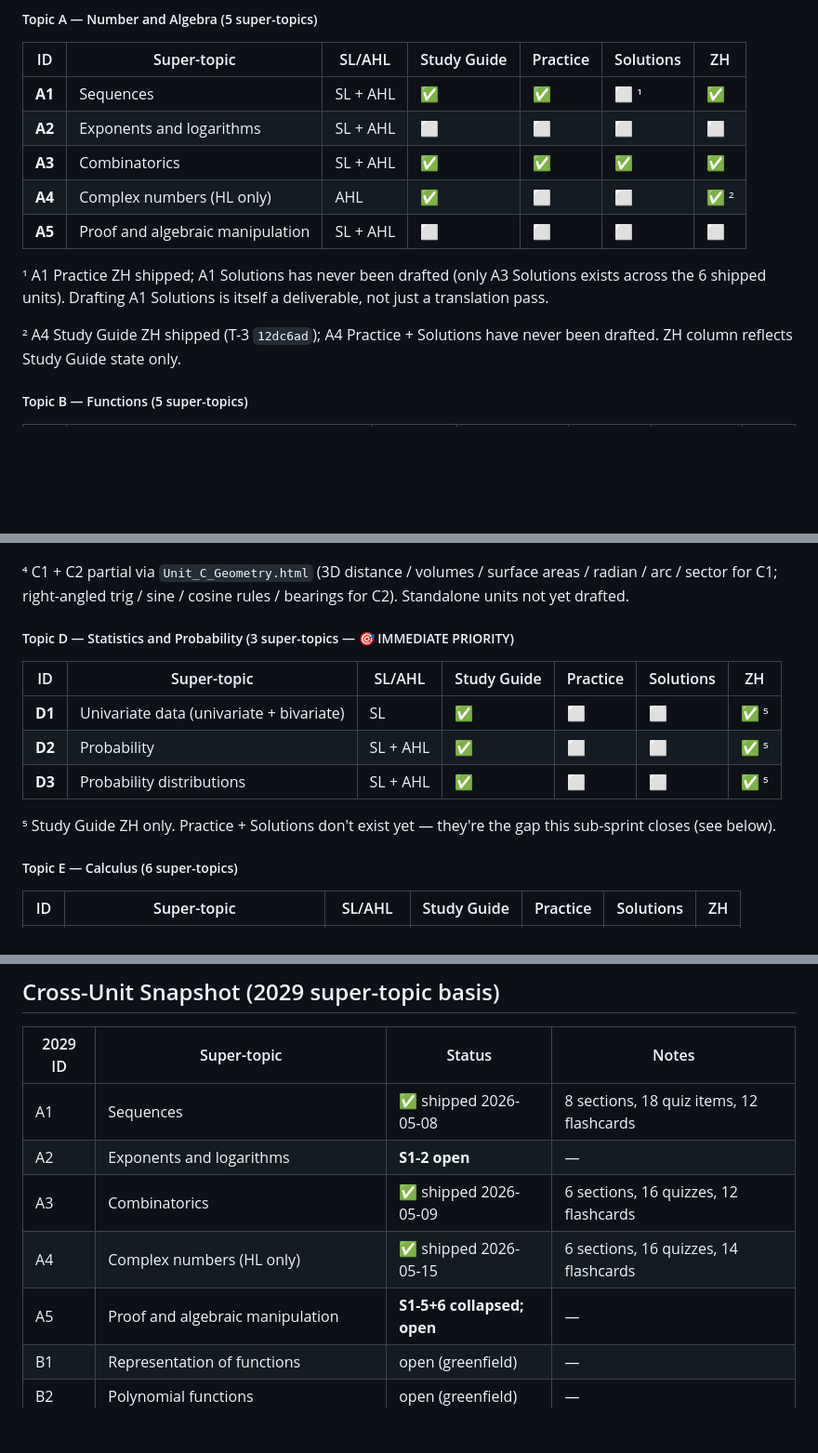
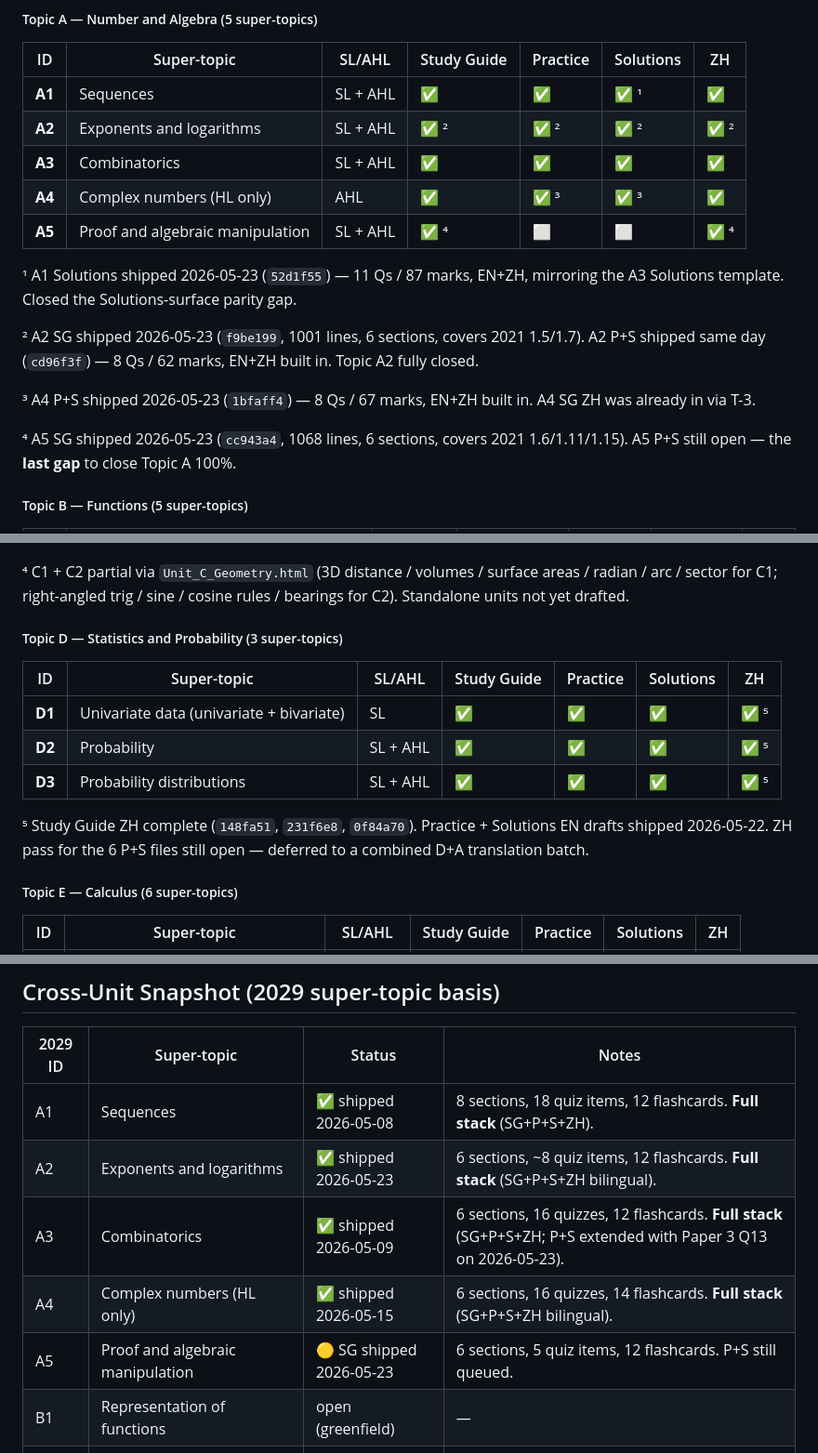
Before and after one commit to AlexLiu2233/dingrui-products, a Markdown page: IB Math HL/AUDIT.md, 3 parts joined by grey strips. Shown at 93% size. GitHub-like rendering; blank space fills up the shorter version.

```diff
--- a/IB Math HL/AUDIT.md
+++ b/IB Math HL/AUDIT.md
@@ -70,18 +76,26 @@ Status legend per cell: `⬜` unbuilt · `🟡` partial (in legacy combined unit
 
 | ID | Super-topic | SL/AHL | Study Guide | Practice | Solutions | ZH |
 |---|---|---|---|---|---|---|
-| **A1** | Sequences | SL + AHL | ✅ | ✅ | ⬜ ¹ | ✅ |
-| **A2** | Exponents and logarithms | SL + AHL | ⬜ | ⬜ | ⬜ | ⬜ |
+| **A1** | Sequences | SL + AHL | ✅ | ✅ | ✅ ¹ | ✅ |
+| **A2** | Exponents and logarithms | SL + AHL | ✅ ² | ✅ ² | ✅ ² | ✅ ² |
 | **A3** | Combinatorics | SL + AHL | ✅ | ✅ | ✅ | ✅ |
-| **A4** | Complex numbers (HL only) | AHL | ✅ | ⬜ | ⬜ | ✅ ² |
-| **A5** | Proof and algebraic manipulation | SL + AHL | ⬜ | ⬜ | ⬜ | ⬜ |
+| **A4** | Complex numbers (HL only) | AHL | ✅ | ✅ ³ | ✅ ³ | ✅ |
+| **A5** | Proof and algebraic manipulation | SL + AHL | ✅ ⁴ | ⬜ | ⬜ | ✅ ⁴ |
 
-¹ A1 Practice ZH shipped; A1 Solutions has never been drafted (only A3
-Solutions exists across the 6 shipped units). Drafting A1 Solutions is
-itself a deliverable, not just a translation pass.
+¹ A1 Solutions shipped 2026-05-23 (`52d1f55`) — 11 Qs / 87 marks,
+EN+ZH, mirroring the A3 Solutions template. Closed the
+Solutions-surface parity gap.
 
-² A4 Study Guide ZH shipped (T-3 `12dc6ad`); A4 Practice + Solutions
-have never been drafted. ZH column reflects Study Guide state only.
+² A2 SG shipped 2026-05-23 (`f9be199`, 1001 lines, 6 sections,
+covers 2021 1.5/1.7). A2 P+S shipped same day (`cd96f3f`) — 8 Qs /
+62 marks, EN+ZH built in. Topic A2 fully closed.
+
+³ A4 P+S shipped 2026-05-23 (`1bfaff4`) — 8 Qs / 67 marks, EN+ZH
+built in. A4 SG ZH was already in via T-3.
+
+⁴ A5 SG shipped 2026-05-23 (`cc943a4`, 1068 lines, 6 sections,
+covers 2021 1.6/1.11/1.15). A5 P+S still open — the **last gap** to
+close Topic A 100%.
 
 ##### Topic B — Functions (5 super-topics)
 
@@ -110,16 +124,17 @@ surface areas / radian / arc / sector for C1; right-angled trig /
 sine / cosine rules / bearings for C2). Standalone units not yet
 drafted.
 
-##### Topic D — Statistics and Probability (3 super-topics — 🎯 IMMEDIATE PRIORITY)
+##### Topic D — Statistics and Probability (3 super-topics)
 
 | ID | Super-topic | SL/AHL | Study Guide | Practice | Solutions | ZH |
 |---|---|---|---|---|---|---|
-| **D1** | Univariate data (univariate + bivariate) | SL | ✅ | ⬜ | ⬜ | ✅ ⁵ |
-| **D2** | Probability | SL + AHL | ✅ | ⬜ | ⬜ | ✅ ⁵ |
-| **D3** | Probability distributions | SL + AHL | ✅ | ⬜ | ⬜ | ✅ ⁵ |
+| **D1** | Univariate data (univariate + bivariate) | SL | ✅ | ✅ | ✅ | ✅ ⁵ |
+| **D2** | Probability | SL + AHL | ✅ | ✅ | ✅ | ✅ ⁵ |
+| **D3** | Probability distributions | SL + AHL | ✅ | ✅ | ✅ | ✅ ⁵ |
 
-⁵ Study Guide ZH only. Practice + Solutions don't exist yet — they're
-the gap this sub-sprint closes (see below).
+⁵ Study Guide ZH complete (`148fa51`, `231f6e8`, `0f84a70`). Practice +
+Solutions EN drafts shipped 2026-05-22. ZH pass for the 6 P+S files
+still open — deferred to a combined D+A translation batch.
 
 ##### Topic E — Calculus (6 super-topics)
 
@@ -428,11 +442,11 @@ Paper 1 is no-calc (AA-distinctive); Paper 2 is calc.
 
 | 2029 ID | Super-topic | Status | Notes |
 |---|---|---|---|
-| A1 | Sequences | ✅ shipped 2026-05-08 | 8 sections, 18 quiz items, 12 flashcards |
-| A2 | Exponents and logarithms | **S1-2 open** | — |
-| A3 | Combinatorics | ✅ shipped 2026-05-09 | 6 sections, 16 quizzes, 12 flashcards |
-| A4 | Complex numbers (HL only) | ✅ shipped 2026-05-15 | 6 sections, 16 quizzes, 14 flashcards |
-| A5 | Proof and algebraic manipulation | **S1-5+6 collapsed; open** | — |
+| A1 | Sequences | ✅ shipped 2026-05-08 | 8 sections, 18 quiz items, 12 flashcards. **Full stack** (SG+P+S+ZH). |
+| A2 | Exponents and logarithms | ✅ shipped 2026-05-23 | 6 sections, ~8 quiz items, 12 flashcards. **Full stack** (SG+P+S+ZH bilingual). |
+| A3 | Combinatorics | ✅ shipped 2026-05-09 | 6 sections, 16 quizzes, 12 flashcards. **Full stack** (SG+P+S+ZH; P+S extended with Paper 3 Q13 on 2026-05-23). |
+| A4 | Complex numbers (HL only) | ✅ shipped 2026-05-15 | 6 sections, 16 quizzes, 14 flashcards. **Full stack** (SG+P+S+ZH bilingual). |
+| A5 | Proof and algebraic manipulation | 🟡 SG shipped 2026-05-23 | 6 sections, 5 quiz items, 12 flashcards. P+S still queued. |
 | B1 | Representation of functions | open (greenfield) | — |
 | B2 | Polynomial functions | open (greenfield) | — |
 | B3 | Functions with asymptotes | open (greenfield) | — |
```
Also changed, not shown: other parts of IB Math HL/AUDIT.md (+80 -69 lines).
